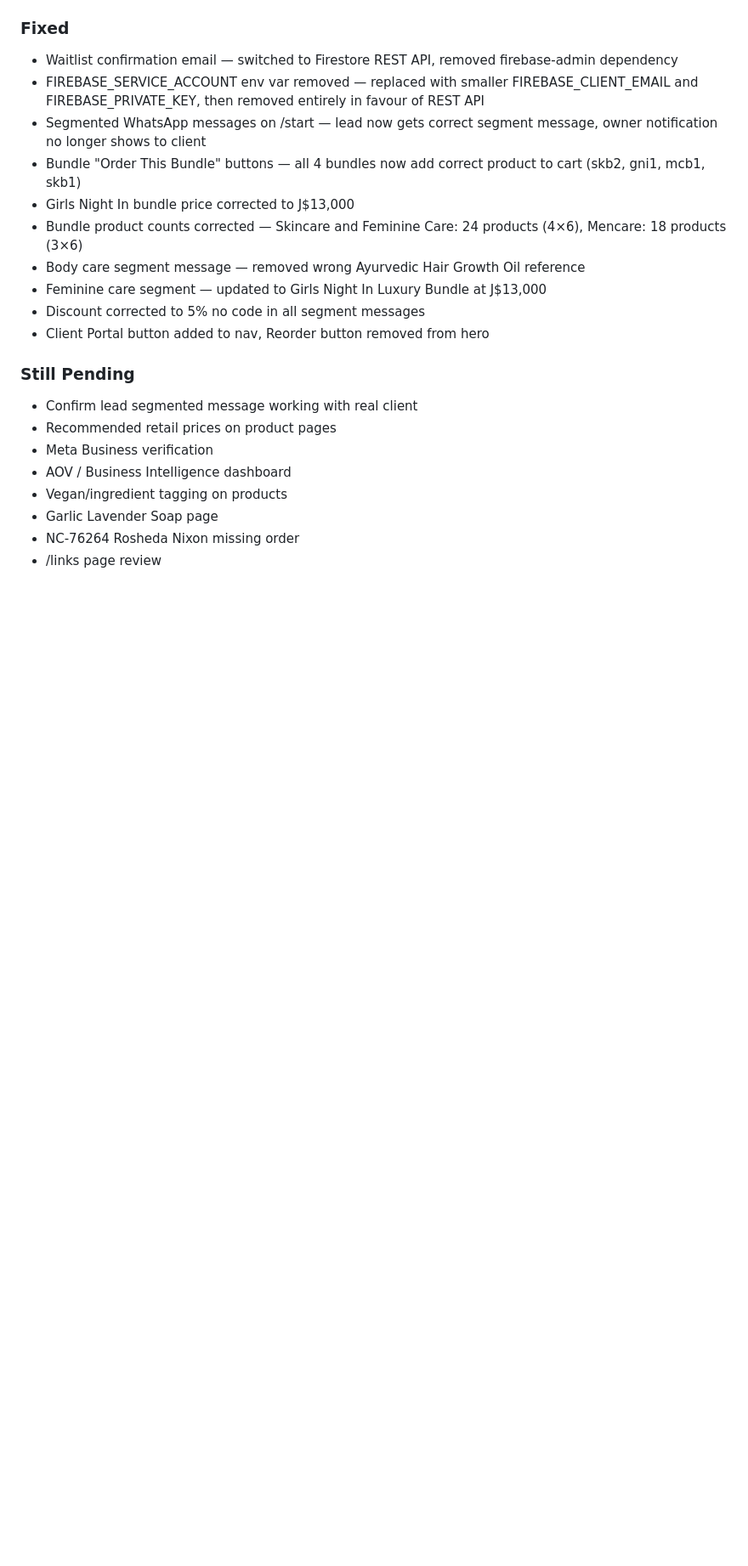
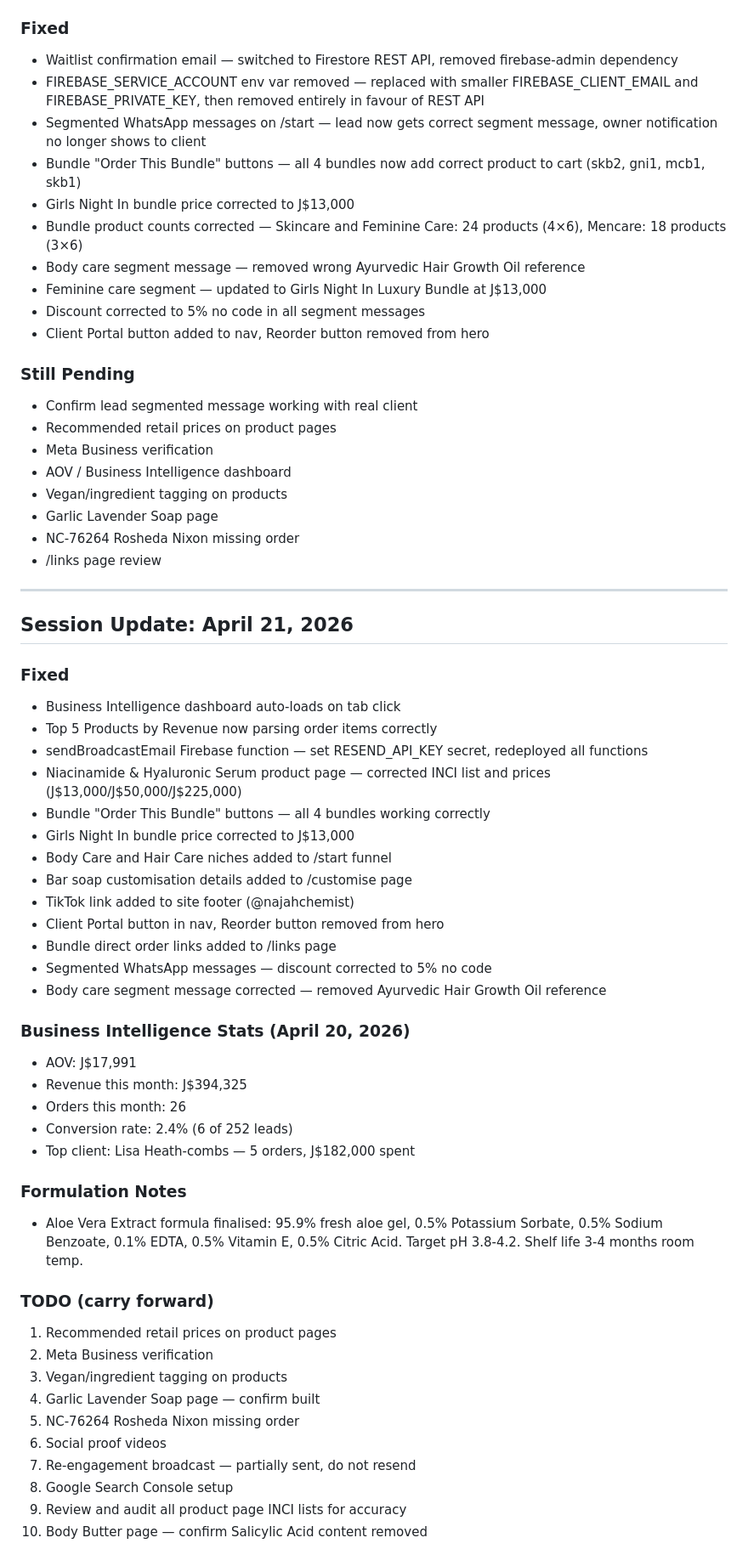
Before and after one commit to najahuldin-cloud/najahchemist-store, a Markdown page: CLAUDE.md, the part around the change. Shown at 85% size. Drawn GitHub-style; blank space fills up the shorter version.

Commit message:
docs: update CLAUDE.md April 21 session log

```diff
--- a/CLAUDE.md
+++ b/CLAUDE.md
@@ -213,3 +213,44 @@ credentials.private_key = credentials.private_key.replace(/\\n/g, '\n');
 - Garlic Lavender Soap page
 - NC-76264 Rosheda Nixon missing order
 - /links page review
+
+---
+
+## Session Update: April 21, 2026
+
+### Fixed
+- Business Intelligence dashboard auto-loads on tab click
+- Top 5 Products by Revenue now parsing order items correctly
+- sendBroadcastEmail Firebase function — set RESEND_API_KEY secret, redeployed all functions
+- Niacinamide & Hyaluronic Serum product page — corrected INCI list and prices (J$13,000/J$50,000/J$225,000)
+- Bundle "Order This Bundle" buttons — all 4 bundles working correctly
+- Girls Night In bundle price corrected to J$13,000
+- Body Care and Hair Care niches added to /start funnel
+- Bar soap customisation details added to /customise page
+- TikTok link added to site footer (@najahchemist)
+- Client Portal button in nav, Reorder button removed from hero
+- Bundle direct order links added to /links page
+- Segmented WhatsApp messages — discount corrected to 5% no code
+- Body care segment message corrected — removed Ayurvedic Hair Growth Oil reference
+
+### Business Intelligence Stats (April 20, 2026)
+- AOV: J$17,991
+- Revenue this month: J$394,325
+- Orders this month: 26
+- Conversion rate: 2.4% (6 of 252 leads)
+- Top client: Lisa Heath-combs — 5 orders, J$182,000 spent
+
+### Formulation Notes
+- Aloe Vera Extract formula finalised: 95.9% fresh aloe gel, 0.5% Potassium Sorbate, 0.5% Sodium Benzoate, 0.1% EDTA, 0.5% Vitamin E, 0.5% Citric Acid. Target pH 3.8-4.2. Shelf life 3-4 months room temp.
+
+### TODO (carry forward)
+1. Recommended retail prices on product pages
+2. Meta Business verification
+3. Vegan/ingredient tagging on products
+4. Garlic Lavender Soap page — confirm built
+5. NC-76264 Rosheda Nixon missing order
+6. Social proof videos
+7. Re-engagement broadcast — partially sent, do not resend
+8. Google Search Console setup
+9. Review and audit all product page INCI lists for accuracy
+10. Body Butter page — confirm Salicylic Acid content removed
```
